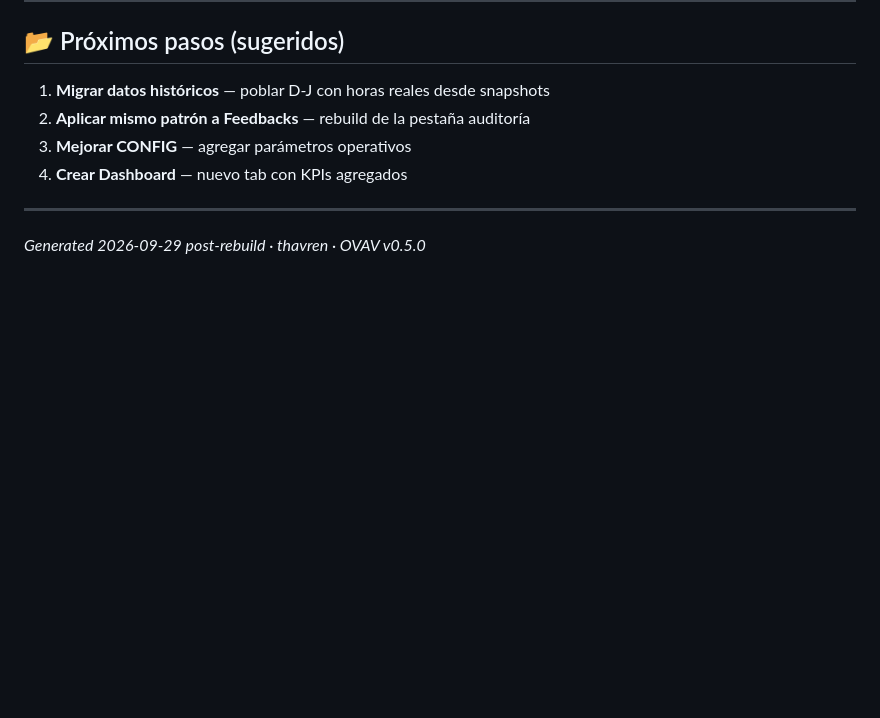
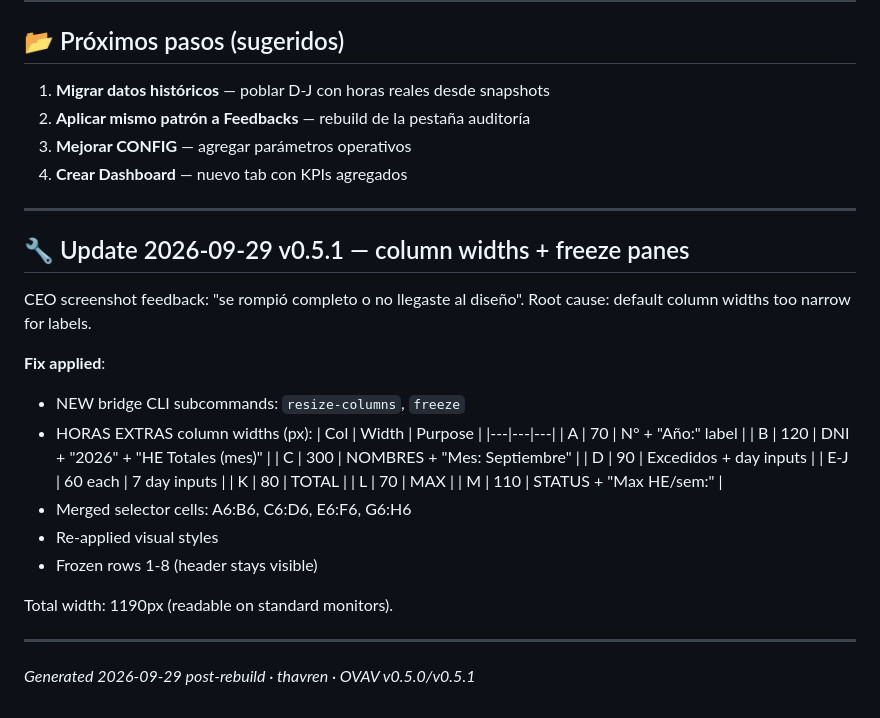
Before and after one commit to Alexander-Salvador/cima-generador, a Markdown page: templates/he-lima/HORAS_EXTRAS_REBUILD.md, the part around the change. GitHub-like rendering; blank space fills up the shorter version.

Commit message:
docs(cima): HORAS_EXTRAS_REBUILD — update v0.5.1 with column widths + freeze

```diff
--- a/templates/he-lima/HORAS_EXTRAS_REBUILD.md
+++ b/templates/he-lima/HORAS_EXTRAS_REBUILD.md
@@ -117,4 +117,30 @@ go run -C go-runtime ./cmd/sheets format --range "'HORAS EXTRAS'!K9:K33" --when
 
 ---
 
-*Generated 2026-09-29 post-rebuild · thavren · OVAV v0.5.0*
+## 🔧 Update 2026-09-29 v0.5.1 — column widths + freeze panes
+
+CEO screenshot feedback: "se rompió completo o no llegaste al diseño".
+Root cause: default column widths too narrow for labels.
+
+**Fix applied**:
+- NEW bridge CLI subcommands: `resize-columns`, `freeze`
+- HORAS EXTRAS column widths (px):
+  | Col | Width | Purpose |
+  |---|---|---|
+  | A | 70 | N° + "Año:" label |
+  | B | 120 | DNI + "2026" + "HE Totales (mes)" |
+  | C | 300 | NOMBRES + "Mes: Septiembre" |
+  | D | 90 | Excedidos + day inputs |
+  | E-J | 60 each | 7 day inputs |
+  | K | 80 | TOTAL |
+  | L | 70 | MAX |
+  | M | 110 | STATUS + "Max HE/sem:" |
+- Merged selector cells: A6:B6, C6:D6, E6:F6, G6:H6
+- Re-applied visual styles
+- Frozen rows 1-8 (header stays visible)
+
+Total width: 1190px (readable on standard monitors).
+
+---
+
+*Generated 2026-09-29 post-rebuild · thavren · OVAV v0.5.0/v0.5.1*
```
